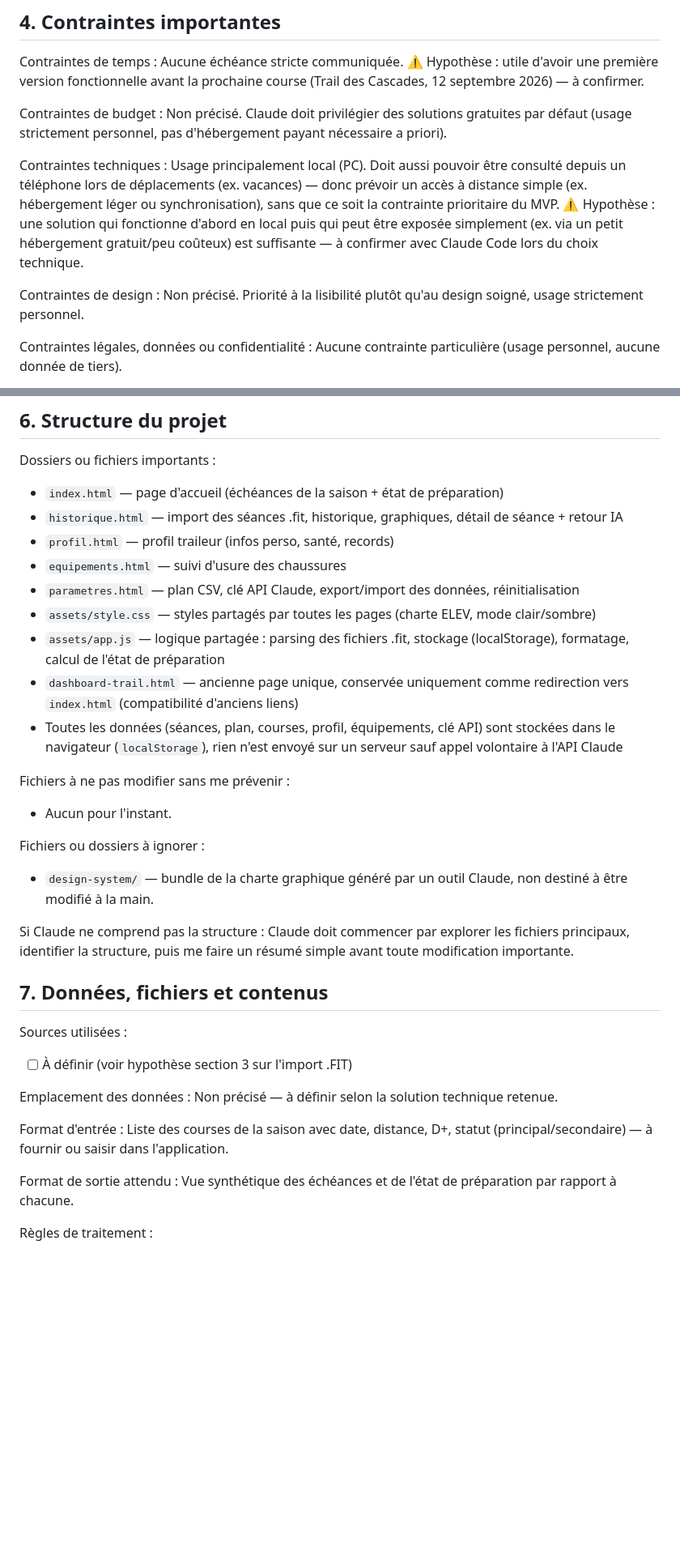
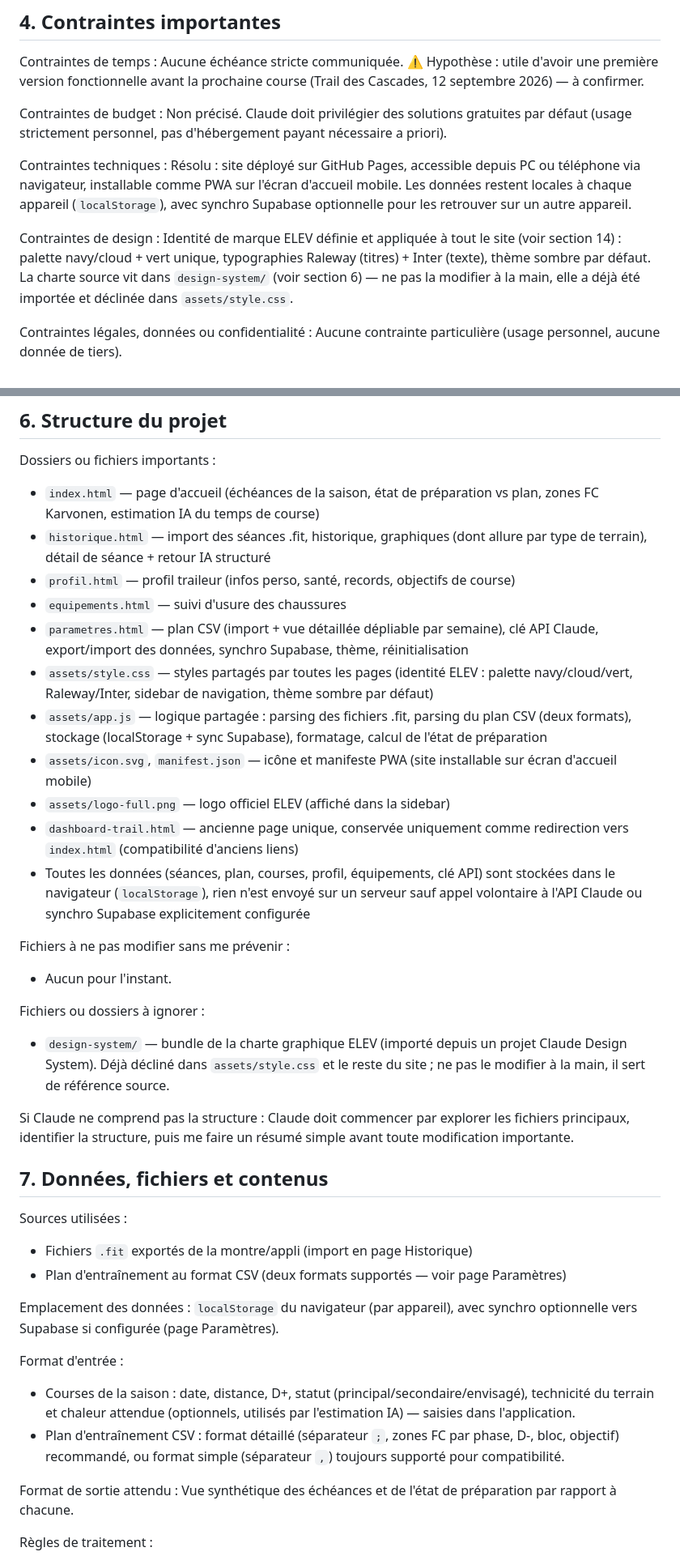
Before and after one commit to electron46/dashboard-trail, a Markdown page: CLAUDE.md, 2 parts joined by grey strips. Shown at 81% size. Drawn GitHub-style; blank space fills up the shorter version.

```diff
--- a/CLAUDE.md
+++ b/CLAUDE.md
@@ -64,10 +69,10 @@ Contraintes de budget :
 Non précisé. Claude doit privilégier des solutions gratuites par défaut (usage strictement personnel, pas d'hébergement payant nécessaire a priori).
 
 Contraintes techniques :
-Usage principalement local (PC). Doit aussi pouvoir être consulté depuis un téléphone lors de déplacements (ex. vacances) — donc prévoir un accès à distance simple (ex. hébergement léger ou synchronisation), sans que ce soit la contrainte prioritaire du MVP. ⚠️ Hypothèse : une solution qui fonctionne d'abord en local puis qui peut être exposée simplement (ex. via un petit hébergement gratuit/peu coûteux) est suffisante — à confirmer avec Claude Code lors du choix technique.
+Résolu : site déployé sur GitHub Pages, accessible depuis PC ou téléphone via navigateur, installable comme PWA sur l'écran d'accueil mobile. Les données restent locales à chaque appareil (`localStorage`), avec synchro Supabase optionnelle pour les retrouver sur un autre appareil.
 
 Contraintes de design :
-Non précisé. Priorité à la lisibilité plutôt qu'au design soigné, usage strictement personnel.
+Identité de marque ELEV définie et appliquée à tout le site (voir section 14) : palette navy/cloud + vert unique, typographies Raleway (titres) + Inter (texte), thème sombre par défaut. La charte source vit dans `design-system/` (voir section 6) — ne pas la modifier à la main, elle a déjà été importée et déclinée dans `assets/style.css`.
 
 Contraintes légales, données ou confidentialité :
 Aucune contrainte particulière (usage personnel, aucune donnée de tiers).
@@ -92,21 +97,23 @@ Claude doit proposer une solution simple et adaptée au besoin, en expliquant br
 ## 6. Structure du projet
 
 Dossiers ou fichiers importants :
-- `index.html` — page d'accueil (échéances de la saison + état de préparation)
-- `historique.html` — import des séances .fit, historique, graphiques, détail de séance + retour IA
-- `profil.html` — profil traileur (infos perso, santé, records)
+- `index.html` — page d'accueil (échéances de la saison, état de préparation vs plan, zones FC Karvonen, estimation IA du temps de course)
+- `historique.html` — import des séances .fit, historique, graphiques (dont allure par type de terrain), détail de séance + retour IA structuré
+- `profil.html` — profil traileur (infos perso, santé, records, objectifs de course)
 - `equipements.html` — suivi d'usure des chaussures
-- `parametres.html` — plan CSV, clé API Claude, export/import des données, réinitialisation
-- `assets/style.css` — styles partagés par toutes les pages (charte ELEV, mode clair/sombre)
-- `assets/app.js` — logique partagée : parsing des fichiers .fit, stockage (localStorage), formatage, calcul de l'état de préparation
+- `parametres.html` — plan CSV (import + vue détaillée dépliable par semaine), clé API Claude, export/import des données, synchro Supabase, thème, réinitialisation
+- `assets/style.css` — styles partagés par toutes les pages (identité ELEV : palette navy/cloud/vert, Raleway/Inter, sidebar de navigation, thème sombre par défaut)
+- `assets/app.js` — logique partagée : parsing des fichiers .fit, parsing du plan CSV (deux formats), stockage (localStorage + sync Supabase), formatage, calcul de l'état de préparation
+- `assets/icon.svg`, `manifest.json` — icône et manifeste PWA (site installable sur écran d'accueil mobile)
+- `assets/logo-full.png` — logo officiel ELEV (affiché dans la sidebar)
 - `dashboard-trail.html` — ancienne page unique, conservée uniquement comme redirection vers `index.html` (compatibilité d'anciens liens)
-- Toutes les données (séances, plan, courses, profil, équipements, clé API) sont stockées dans le navigateur (`localStorage`), rien n'est envoyé sur un serveur sauf appel volontaire à l'API Claude
+- Toutes les données (séances, plan, courses, profil, équipements, clé API) sont stockées dans le navigateur (`localStorage`), rien n'est envoyé sur un serveur sauf appel volontaire à l'API Claude ou synchro Supabase explicitement configurée
 
 Fichiers à ne pas modifier sans me prévenir :
 - Aucun pour l'instant.
 
 Fichiers ou dossiers à ignorer :
-- `design-system/` — bundle de la charte graphique généré par un outil Claude, non destiné à être modifié à la main.
+- `design-system/` — bundle de la charte graphique ELEV (importé depuis un projet Claude Design System). Déjà décliné dans `assets/style.css` et le reste du site ; ne pas le modifier à la main, il sert de référence source.
 
 Si Claude ne comprend pas la structure :
 Claude doit commencer par explorer les fichiers principaux, identifier la structure, puis me faire un résumé simple avant toute modification importante.
@@ -114,13 +121,15 @@ Claude doit commencer par explorer les fichiers principaux, identifier la struct
 ## 7. Données, fichiers et contenus
 
 Sources utilisées :
-- [ ] À définir (voir hypothèse section 3 sur l'import .FIT)
+- Fichiers `.fit` exportés de la montre/appli (import en page Historique)
+- Plan d'entraînement au format CSV (deux formats supportés — voir page Paramètres)
 
 Emplacement des données :
-Non précisé — à définir selon la solution technique retenue.
+`localStorage` du navigateur (par appareil), avec synchro optionnelle vers Supabase si configurée (page Paramètres).
 
 Format d'entrée :
-Liste des courses de la saison avec date, distance, D+, statut (principal/secondaire) — à fournir ou saisir dans l'application.
+- Courses de la saison : date, distance, D+, statut (principal/secondaire/envisagé), technicité du terrain et chaleur attendue (optionnels, utilisés par l'estimation IA) — saisies dans l'application.
+- Plan d'entraînement CSV : format détaillé (séparateur `;`, zones FC par phase, D-, bloc, objectif) recommandé, ou format simple (séparateur `,`) toujours supporté pour compatibilité.
 
 Format de sortie attendu :
 Vue synthétique des échéances et de l'état de préparation par rapport à chacune.
```
Also changed, not shown: other parts of CLAUDE.md (+25 -15 lines).
